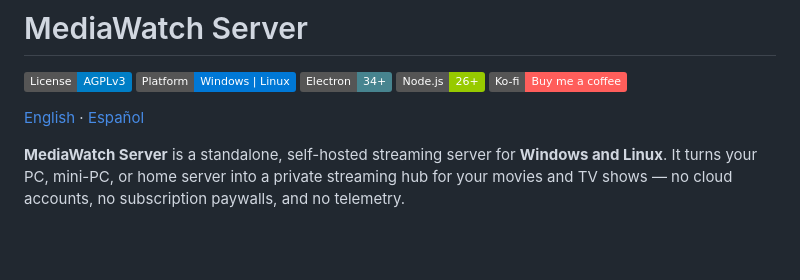
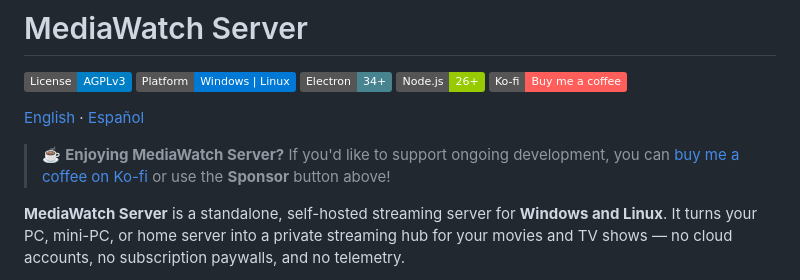
Before and after one commit to pacotegg/MediaWatch-Server, a Markdown page: README.md, the part around the change. Drawn GitHub-style; badges without logos; blank space fills up the shorter version.

```diff
--- a/README.md
+++ b/README.md
@@ -7,6 +7,8 @@
 [![Ko-fi](https://img.shields.io/badge/Ko--fi-Buy%20me%20a%20coffee-ff5e5b?logo=ko-fi&logoColor=white)](https://ko-fi.com/pacotegg)
 
 [English](README.md) · [Español](README.es.md)
+
+> ☕ **Enjoying MediaWatch Server?** If you'd like to support ongoing development, you can [buy me a coffee on Ko-fi](https://ko-fi.com/pacotegg) or use the **Sponsor** button above!
 
 **MediaWatch Server** is a standalone, self-hosted streaming server for **Windows and Linux**. It turns your PC, mini-PC, or home server into a private streaming hub for your movies and TV shows — no cloud accounts, no subscription paywalls, and no telemetry.
 
```
Also changed, not shown: README.es.md (+2 -0 lines).
